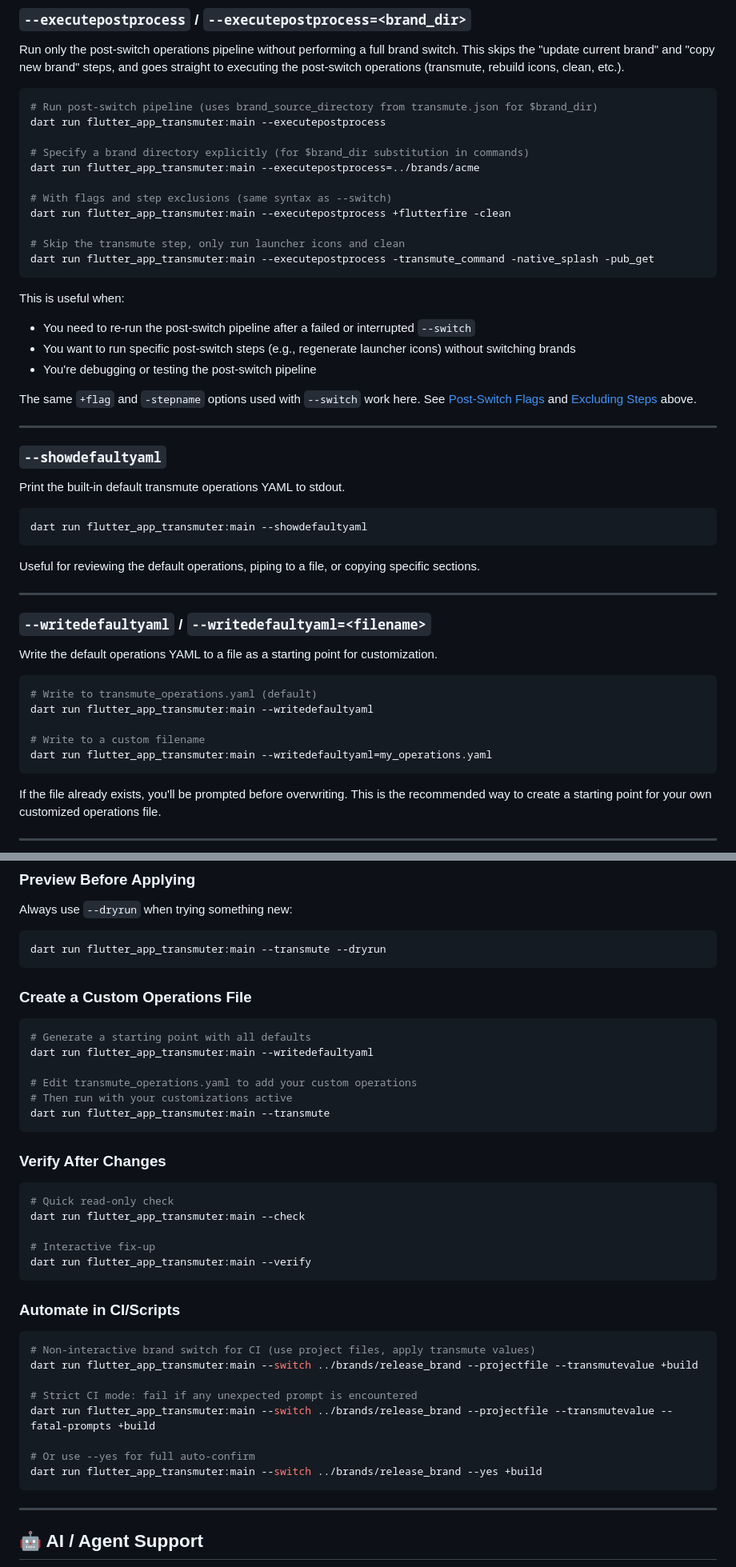
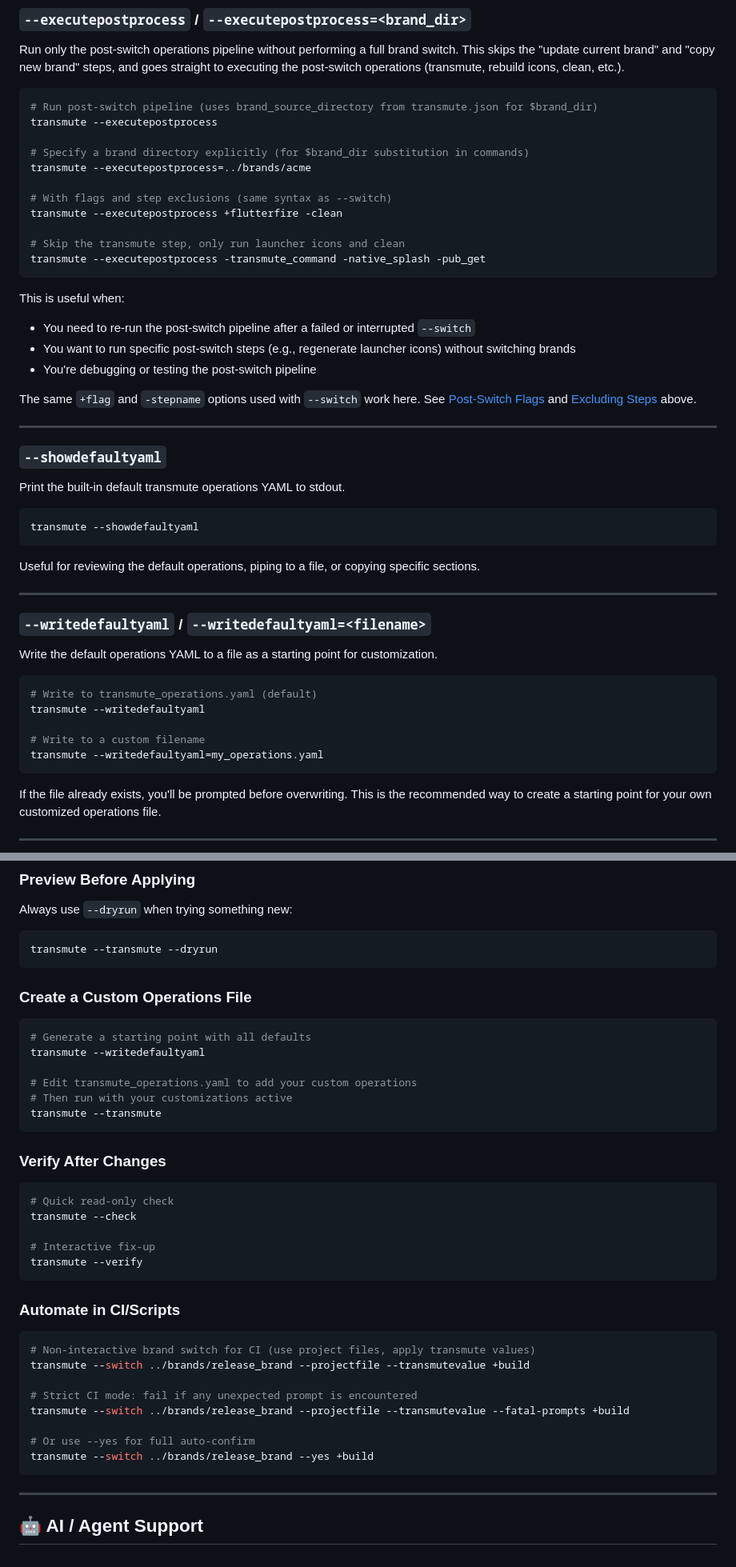
Before and after one commit to timmaffett/flutter_app_transmuter, a Markdown page: README.md, 2 parts joined by grey strips. Shown at 80% size. GitHub-like rendering.

````diff
--- a/README.md
+++ b/README.md
@@ -323,16 +363,16 @@ Run only the post-switch operations pipeline without performing a full brand swi
 
 ```bash
 # Run post-switch pipeline (uses brand_source_directory from transmute.json for $brand_dir)
-dart run flutter_app_transmuter:main --executepostprocess
+transmute --executepostprocess
 
 # Specify a brand directory explicitly (for $brand_dir substitution in commands)
-dart run flutter_app_transmuter:main --executepostprocess=../brands/acme
+transmute --executepostprocess=../brands/acme
 
 # With flags and step exclusions (same syntax as --switch)
-dart run flutter_app_transmuter:main --executepostprocess +flutterfire -clean
+transmute --executepostprocess +flutterfire -clean
 
 # Skip the transmute step, only run launcher icons and clean
-dart run flutter_app_transmuter:main --executepostprocess -transmute_command -native_splash -pub_get
+transmute --executepostprocess -transmute_command -native_splash -pub_get
 ```
 
 This is useful when:
@@ -349,7 +389,7 @@ The same `+flag` and `-stepname` options used with `--switch` work here. See [Po
 Print the built-in default transmute operations YAML to stdout.
 
 ```bash
-dart run flutter_app_transmuter:main --showdefaultyaml
+transmute --showdefaultyaml
 ```
 
 Useful for reviewing the default operations, piping to a file, or copying specific sections.
@@ -362,10 +402,10 @@ Write the default operations YAML to a file as a starting point for customizatio
 
 ```bash
 # Write to transmute_operations.yaml (default)
-dart run flutter_app_transmuter:main --writedefaultyaml
+transmute --writedefaultyaml
 
 # Write to a custom filename
-dart run flutter_app_transmuter:main --writedefaultyaml=my_operations.yaml
+transmute --writedefaultyaml=my_operations.yaml
 ```
 
 If the file already exists, you'll be prompted before overwriting. This is the recommended way to create a starting point for your own customized operations file.
@@ -922,41 +962,41 @@ The transmuter ships with 14 built-in operations. Use `--showdefaultyaml` to see
 Always use `--dryrun` when trying something new:
 
 ```bash
-dart run flutter_app_transmuter:main --transmute --dryrun
+transmute --transmute --dryrun
 ```
 
 ### Create a Custom Operations File
 
 ```bash
 # Generate a starting point with all defaults
-dart run flutter_app_transmuter:main --writedefaultyaml
+transmute --writedefaultyaml
 
 # Edit transmute_operations.yaml to add your custom operations
 # Then run with your customizations active
-dart run flutter_app_transmuter:main --transmute
+transmute --transmute
 ```
 
 ### Verify After Changes
 
 ```bash
 # Quick read-only check
-dart run flutter_app_transmuter:main --check
+transmute --check
 
 # Interactive fix-up
-dart run flutter_app_transmuter:main --verify
+transmute --verify
 ```
 
 ### Automate in CI/Scripts
 
 ```bash
 # Non-interactive brand switch for CI (use project files, apply transmute values)
-dart run flutter_app_transmuter:main --switch ../brands/release_brand --projectfile --transmutevalue +build
+transmute --switch ../brands/release_brand --projectfile --transmutevalue +build
 
 # Strict CI mode: fail if any unexpected prompt is encountered
-dart run flutter_app_transmuter:main --switch ../brands/release_brand --projectfile --transmutevalue --fatal-prompts +build
+transmute --switch ../brands/release_brand --projectfile --transmutevalue --fatal-prompts +build
 
 # Or use --yes for full auto-confirm
-dart run flutter_app_transmuter:main --switch ../brands/release_brand --yes +build
+transmute --switch ../brands/release_brand --yes +build
 ```
 
 ---
````
Also changed, not shown: other parts of README.md (+78 -38 lines).
